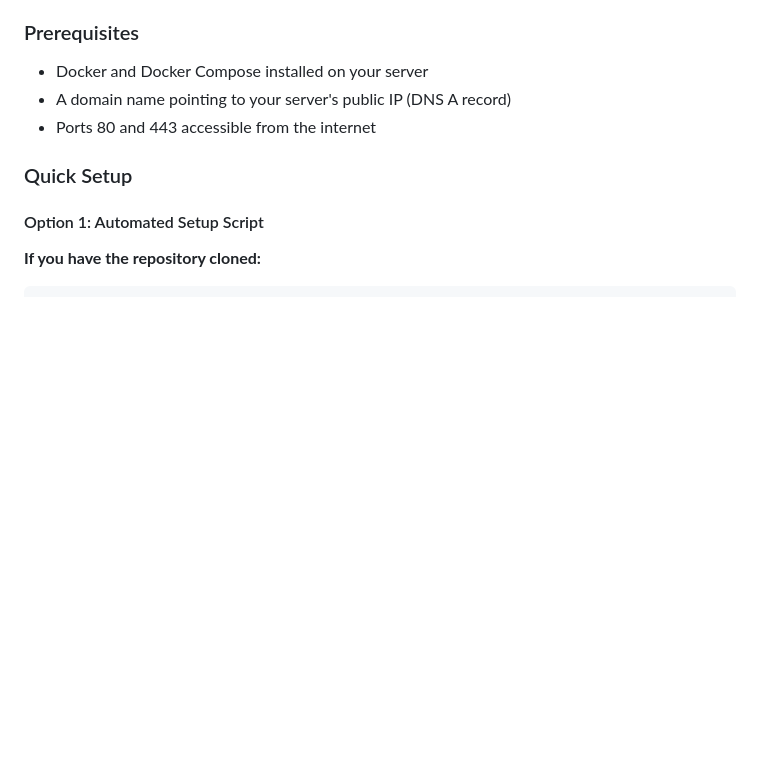
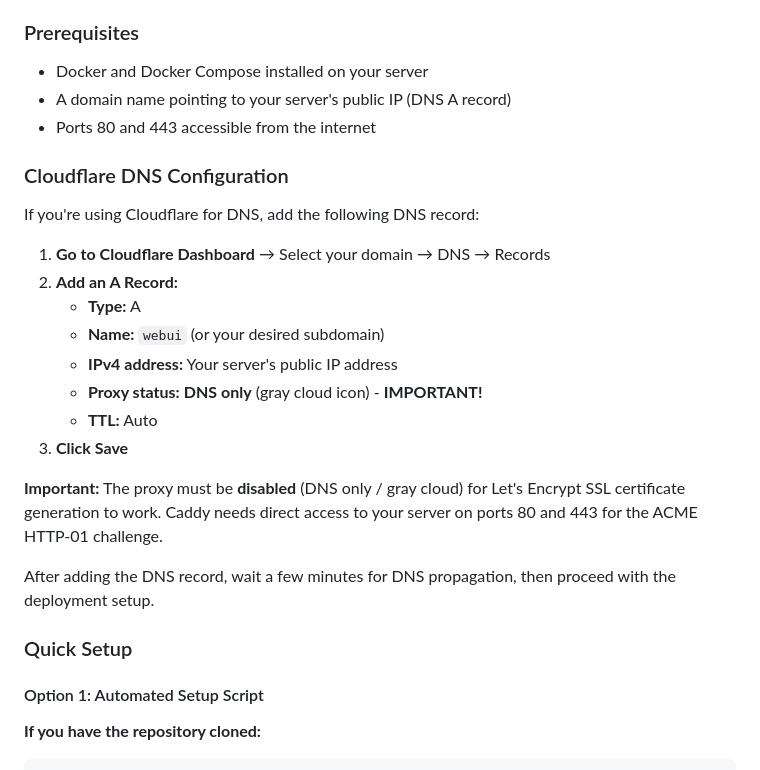
Before and after one commit to Spacetivity/HyLib-Webui, a Markdown page: README.md, the part around one of its changes. GitHub-like rendering; blank space fills up the shorter version.

```diff
--- a/README.md
+++ b/README.md
@@ -77,6 +77,23 @@ The WebUI can be deployed using Docker with automatic SSL via Caddy.
 - Docker and Docker Compose installed on your server
 - A domain name pointing to your server's public IP (DNS A record)
 - Ports 80 and 443 accessible from the internet
+
+### Cloudflare DNS Configuration
+
+If you're using Cloudflare for DNS, add the following DNS record:
+
+1. **Go to Cloudflare Dashboard** → Select your domain → DNS → Records
+2. **Add an A Record:**
+   - **Type:** A
+   - **Name:** `webui` (or your desired subdomain)
+   - **IPv4 address:** Your server's public IP address
+   - **Proxy status:** **DNS only** (gray cloud icon) - **IMPORTANT!**
+   - **TTL:** Auto
+3. **Click Save**
+
+**Important:** The proxy must be **disabled** (DNS only / gray cloud) for Let's Encrypt SSL certificate generation to work. Caddy needs direct access to your server on ports 80 and 443 for the ACME HTTP-01 challenge.
+
+After adding the DNS record, wait a few minutes for DNS propagation, then proceed with the deployment setup.
 
 ### Quick Setup
 
```
Also changed, not shown: other parts of README.md (+50 -4 lines).
